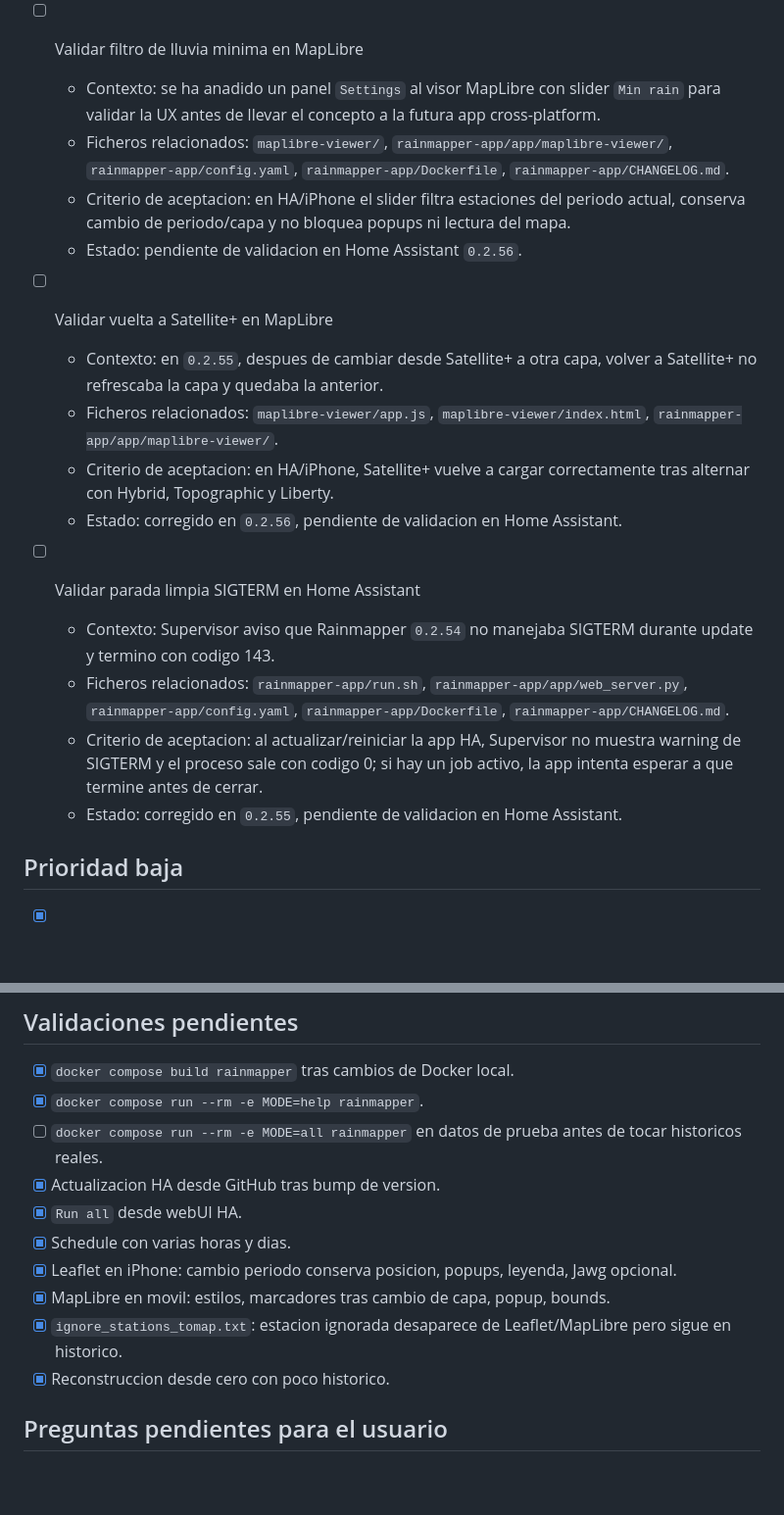
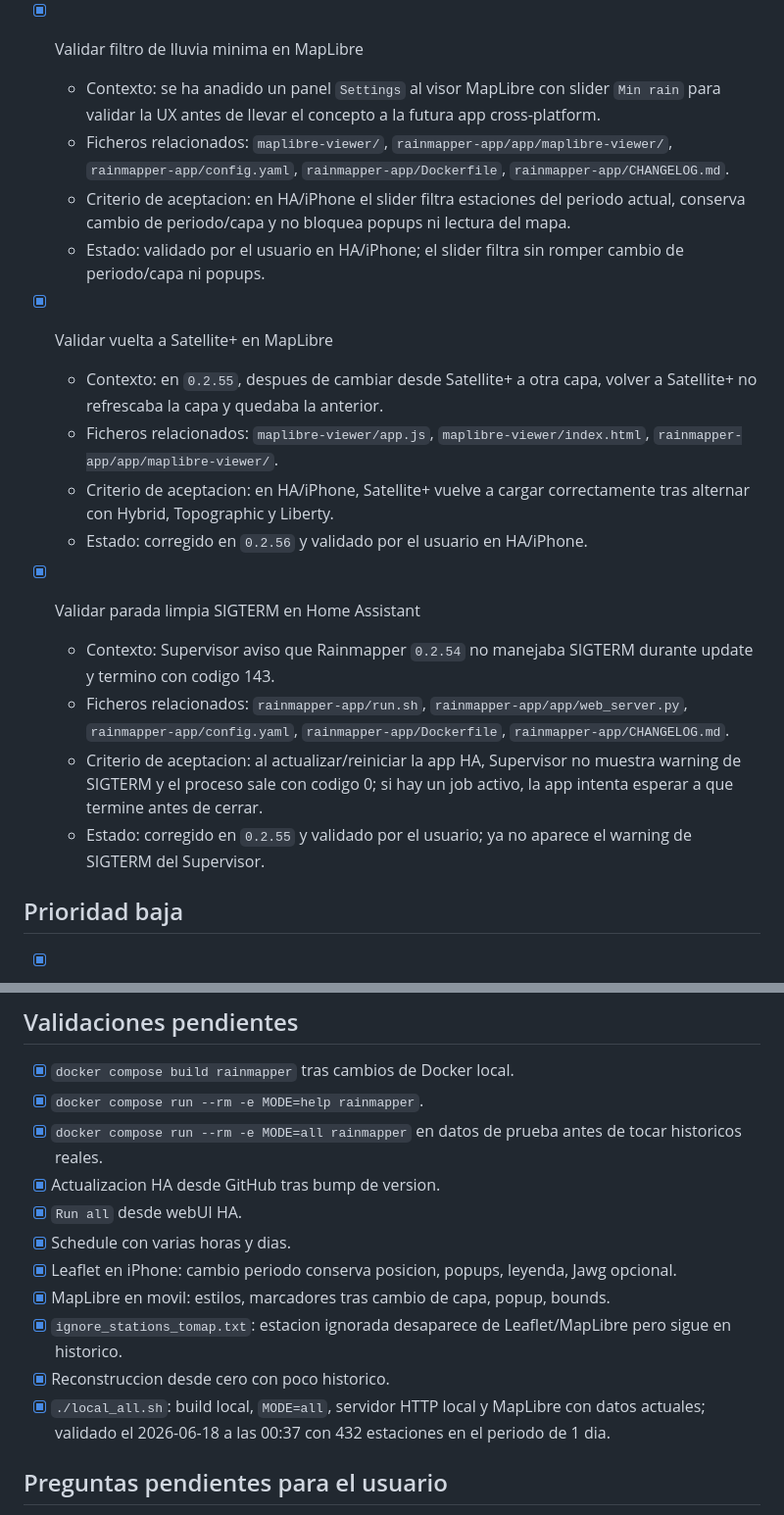
Before and after one commit to cginebrosa/RainmapperHA, a Markdown page: docs/todo.md, 2 parts joined by grey strips. Shown at 98% size. GitHub-like rendering; blank space fills up the shorter version.

Commit message:
Close validated local and MapLibre tasks

```diff
--- a/docs/todo.md
+++ b/docs/todo.md
@@ -69,23 +69,23 @@ Validar en el proximo bump que `scripts/build-push-ha-image.sh` limpia las etiqu
   - Criterio de aceptacion: la documentacion de uso presenta MapLibre primero y no induce a pensar que los tres visores tienen el mismo rol operativo.
   - Estado: resuelto.
 
-- [ ] Validar filtro de lluvia minima en MapLibre
+- [x] Validar filtro de lluvia minima en MapLibre
   - Contexto: se ha anadido un panel `Settings` al visor MapLibre con slider `Min rain` para validar la UX antes de llevar el concepto a la futura app cross-platform.
   - Ficheros relacionados: `maplibre-viewer/`, `rainmapper-app/app/maplibre-viewer/`, `rainmapper-app/config.yaml`, `rainmapper-app/Dockerfile`, `rainmapper-app/CHANGELOG.md`.
   - Criterio de aceptacion: en HA/iPhone el slider filtra estaciones del periodo actual, conserva cambio de periodo/capa y no bloquea popups ni lectura del mapa.
-  - Estado: pendiente de validacion en Home Assistant `0.2.56`.
+  - Estado: validado por el usuario en HA/iPhone; el slider filtra sin romper cambio de periodo/capa ni popups.
 
-- [ ] Validar vuelta a Satellite+ en MapLibre
+- [x] Validar vuelta a Satellite+ en MapLibre
   - Contexto: en `0.2.55`, despues de cambiar desde Satellite+ a otra capa, volver a Satellite+ no refrescaba la capa y quedaba la anterior.
   - Ficheros relacionados: `maplibre-viewer/app.js`, `maplibre-viewer/index.html`, `rainmapper-app/app/maplibre-viewer/`.
   - Criterio de aceptacion: en HA/iPhone, Satellite+ vuelve a cargar correctamente tras alternar con Hybrid, Topographic y Liberty.
-  - Estado: corregido en `0.2.56`, pendiente de validacion en Home Assistant.
+  - Estado: corregido en `0.2.56` y validado por el usuario en HA/iPhone.
 
-- [ ] Validar parada limpia SIGTERM en Home Assistant
+- [x] Validar parada limpia SIGTERM en Home Assistant
   - Contexto: Supervisor aviso que Rainmapper `0.2.54` no manejaba SIGTERM durante update y termino con codigo 143.
   - Ficheros relacionados: `rainmapper-app/run.sh`, `rainmapper-app/app/web_server.py`, `rainmapper-app/config.yaml`, `rainmapper-app/Dockerfile`, `rainmapper-app/CHANGELOG.md`.
   - Criterio de aceptacion: al actualizar/reiniciar la app HA, Supervisor no muestra warning de SIGTERM y el proceso sale con codigo 0; si hay un job activo, la app intenta esperar a que termine antes de cerrar.
-  - Estado: corregido en `0.2.55`, pendiente de validacion en Home Assistant.
+  - Estado: corregido en `0.2.55` y validado por el usuario; ya no aparece el warning de SIGTERM del Supervisor.
 
 ## Prioridad baja
 - [x] Crear smoke tests automatizados
@@ -172,7 +172,7 @@ Validar en el proximo bump que `scripts/build-push-ha-image.sh` limpia las etiqu
 ## Validaciones pendientes
 - [x] `docker compose build rainmapper` tras cambios de Docker local.
 - [x] `docker compose run --rm -e MODE=help rainmapper`.
-- [ ] `docker compose run --rm -e MODE=all rainmapper` en datos de prueba antes de tocar historicos reales.
+- [x] `docker compose run --rm -e MODE=all rainmapper` en datos de prueba antes de tocar historicos reales.
 - [x] Actualizacion HA desde GitHub tras bump de version.
 - [x] `Run all` desde webUI HA.
 - [x] Schedule con varias horas y dias.
@@ -180,6 +180,7 @@ Validar en el proximo bump que `scripts/build-push-ha-image.sh` limpia las etiqu
 - [x] MapLibre en movil: estilos, marcadores tras cambio de capa, popup, bounds.
 - [x] `ignore_stations_tomap.txt`: estacion ignorada desaparece de Leaflet/MapLibre pero sigue en historico.
 - [x] Reconstruccion desde cero con poco historico.
+- [x] `./local_all.sh`: build local, `MODE=all`, servidor HTTP local y MapLibre con datos actuales; validado el 2026-06-18 a las 00:37 con 432 estaciones en el periodo de 1 dia.
 
 ## Preguntas pendientes para el usuario
 - [x] Confirmar si MapLibre debe sustituir a Leaflet como visor principal o si ambos se mantienen.
```
Also changed, not shown: docs/codex-handoff.md (+1 -1 lines).
